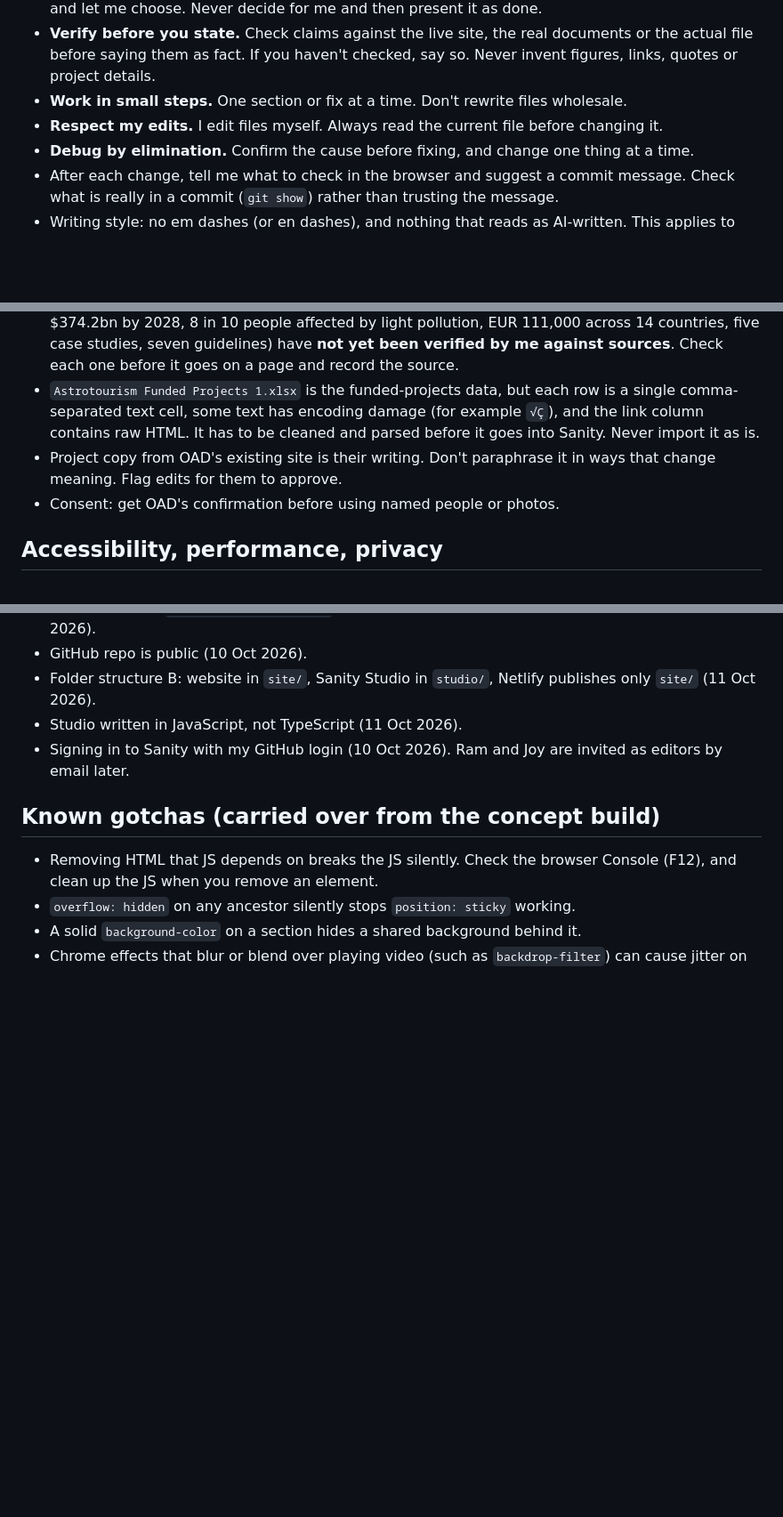
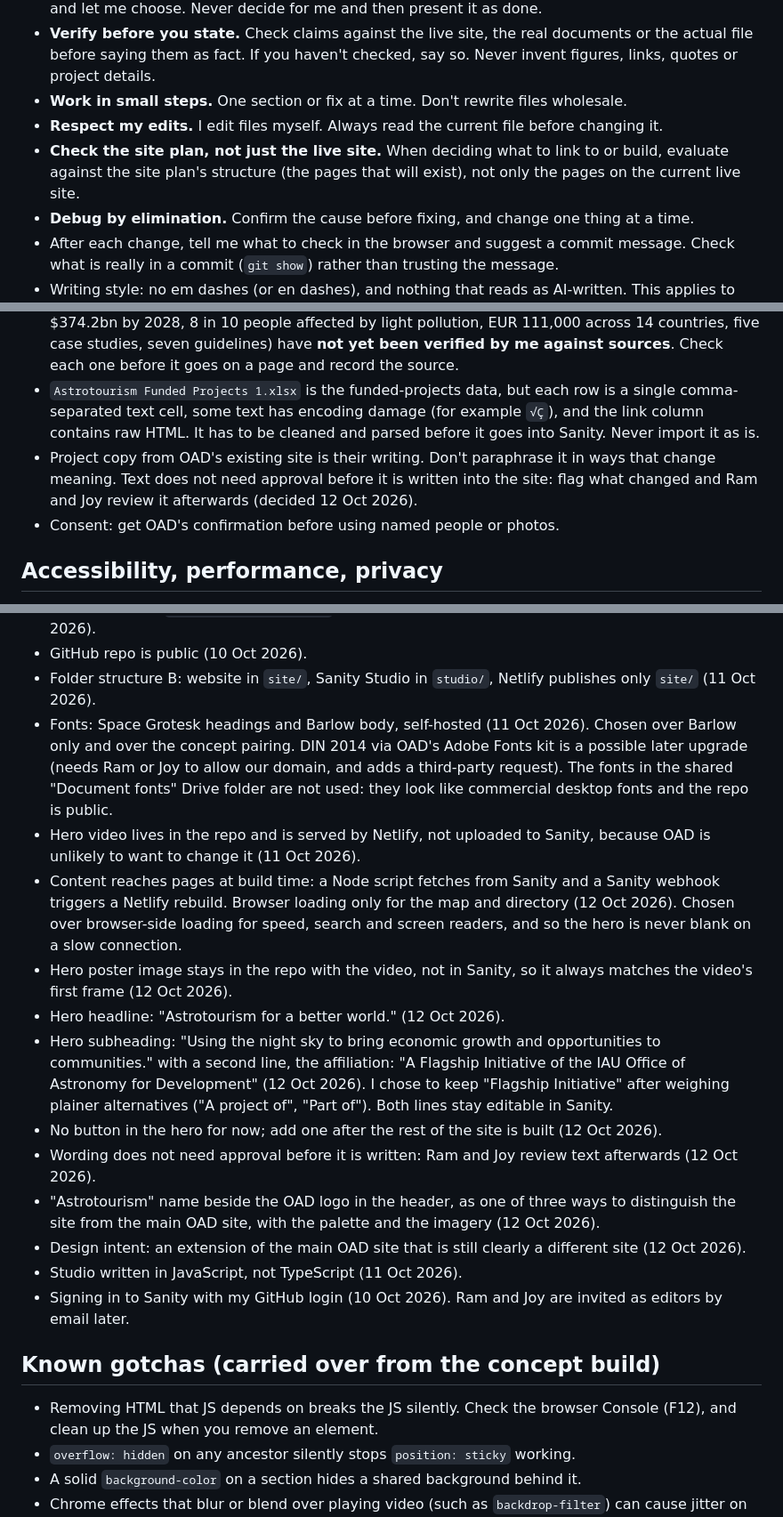
Before and after one commit to lchelle-bester/oad-astrotourism, a Markdown page: CLAUDE.md, 3 parts joined by grey strips. Shown at 89% size. Rendered like a GitHub page; blank space fills up the shorter version.

```diff
--- a/CLAUDE.md
+++ b/CLAUDE.md
@@ -12,6 +12,7 @@ The full plan is the "Astrotourism Site Plan" Google Doc (shared with Ram and Jo
 - **Verify before you state.** Check claims against the live site, the real documents or the actual file before saying them as fact. If you haven't checked, say so. Never invent figures, links, quotes or project details.
 - **Work in small steps.** One section or fix at a time. Don't rewrite files wholesale.
 - **Respect my edits.** I edit files myself. Always read the current file before changing it.
+- **Check the site plan, not just the live site.** When deciding what to link to or build, evaluate against the site plan's structure (the pages that will exist), not only the pages on the current live site.
 - **Debug by elimination.** Confirm the cause before fixing, and change one thing at a time.
 - After each change, tell me what to check in the browser and suggest a commit message. Check what is really in a commit (`git show`) rather than trusting the message.
 - Writing style: no em dashes (or en dashes), and nothing that reads as AI-written. This applies to the site copy, comments in code, commit messages and anything I might send to Ram or Joy.
@@ -116,7 +129,7 @@ Organised by audience, not department. Nothing important more than two clicks de
 - Every project and initiative is structured data with a location, stored in Sanity, so the map, directory and any later ideas all read from one source.
 - Statistics must trace to a source. The plan's figures (ecotourism market $172.4bn in 2022 and $374.2bn by 2028, 8 in 10 people affected by light pollution, EUR 111,000 across 14 countries, five case studies, seven guidelines) have **not yet been verified by me against sources**. Check each one before it goes on a page and record the source.
 - `Astrotourism Funded Projects 1.xlsx` is the funded-projects data, but each row is a single comma-separated text cell, some text has encoding damage (for example `√Ç`), and the link column contains raw HTML. It has to be cleaned and parsed before it goes into Sanity. Never import it as is.
-- Project copy from OAD's existing site is their writing. Don't paraphrase it in ways that change meaning. Flag edits for them to approve.
+- Project copy from OAD's existing site is their writing. Don't paraphrase it in ways that change meaning. Text does not need approval before it is written into the site: flag what changed and Ram and Joy review it afterwards (decided 12 Oct 2026).
 - Consent: get OAD's confirmation before using named people or photos.
 
 ## Accessibility, performance, privacy
@@ -167,6 +182,16 @@ Add an entry (with the date) whenever I make a decision, including the reason. M
 - Project folder is `C:\dev\oad-astrotourism`, outside OneDrive, backed up through GitHub (10 Oct 2026).
 - GitHub repo is public (10 Oct 2026).
 - Folder structure B: website in `site/`, Sanity Studio in `studio/`, Netlify publishes only `site/` (11 Oct 2026).
+- Fonts: Space Grotesk headings and Barlow body, self-hosted (11 Oct 2026). Chosen over Barlow only and over the concept pairing. DIN 2014 via OAD's Adobe Fonts kit is a possible later upgrade (needs Ram or Joy to allow our domain, and adds a third-party request). The fonts in the shared "Document fonts" Drive folder are not used: they look like commercial desktop fonts and the repo is public.
+- Hero video lives in the repo and is served by Netlify, not uploaded to Sanity, because OAD is unlikely to want to change it (11 Oct 2026).
+- Content reaches pages at build time: a Node script fetches from Sanity and a Sanity webhook triggers a Netlify rebuild. Browser loading only for the map and directory (12 Oct 2026). Chosen over browser-side loading for speed, search and screen readers, and so the hero is never blank on a slow connection.
+- Hero poster image stays in the repo with the video, not in Sanity, so it always matches the video's first frame (12 Oct 2026).
+- Hero headline: "Astrotourism for a better world." (12 Oct 2026).
+- Hero subheading: "Using the night sky to bring economic growth and opportunities to communities." with a second line, the affiliation: "A Flagship Initiative of the IAU Office of Astronomy for Development" (12 Oct 2026). I chose to keep "Flagship Initiative" after weighing plainer alternatives ("A project of", "Part of"). Both lines stay editable in Sanity.
+- No button in the hero for now; add one after the rest of the site is built (12 Oct 2026).
+- Wording does not need approval before it is written: Ram and Joy review text afterwards (12 Oct 2026).
+- "Astrotourism" name beside the OAD logo in the header, as one of three ways to distinguish the site from the main OAD site, with the palette and the imagery (12 Oct 2026).
+- Design intent: an extension of the main OAD site that is still clearly a different site (12 Oct 2026).
 - Studio written in JavaScript, not TypeScript (11 Oct 2026).
 - Signing in to Sanity with my GitHub login (10 Oct 2026). Ram and Joy are invited as editors by email later.
 
```
Also changed, not shown: other parts of CLAUDE.md (+36 -22 lines).
